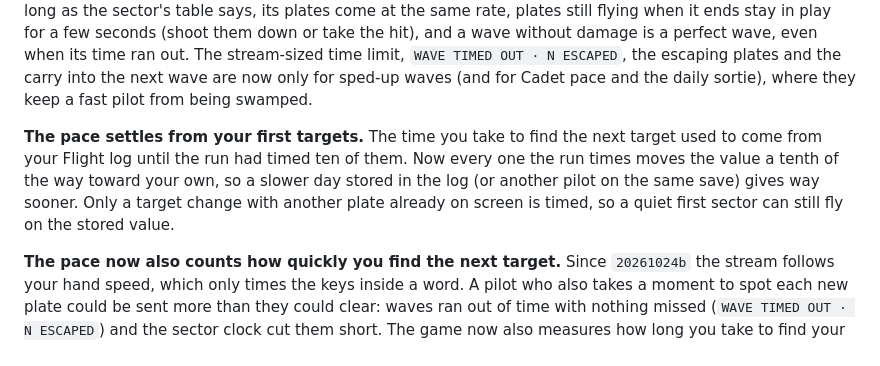
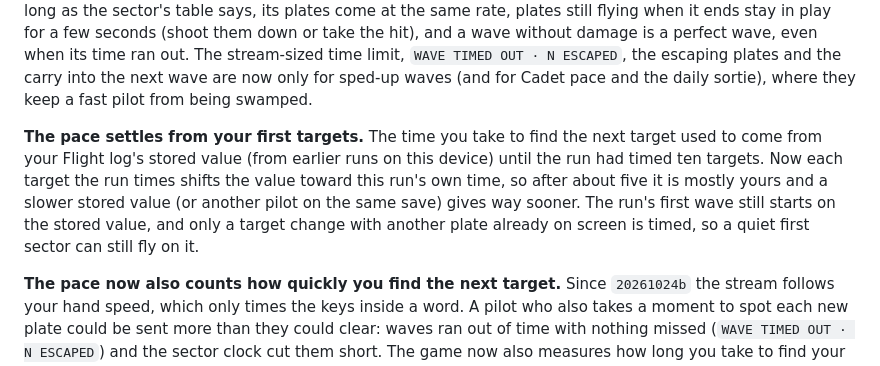
Before and after one commit to sunkencity999/typeR198x, a Markdown page: README.md, the part around the change. GitHub-like rendering.

Commit message:
docs (Z14): the changelog describes the blend as it behaves
The 20261025a changelog said every timed target now "moves the value a
tenth of the way toward your own". That is what the old rule did (the
lifetime EMA steps by alpha .1 per sample: 835 / 634 / 502 after 1 / 5
/ 9 samples from a stored 900 toward 250 ms). Z14's blend moves it about
twice as fast early on (776.5 / 442 / 275.2, t-measure-profile 16): 70 %
of the way after five samples. The paragraph now says the value shifts
toward this run's own time and is mostly the pilot's after about five,
and that the run's first wave still starts on the stored value (n = 0
at its start, the cause of the Z14 S1 miss in balance.md). "Flight log"
stays, as in the help copy and the Z12 paragraph.

Co-Authored-By: Claude Opus 5.5 <noreply@anthropic.com>

```diff
--- a/README.md
+++ b/README.md
@@ -627,9 +627,10 @@ stream-sized time limit, `WAVE TIMED OUT · N ESCAPED`, the escaping plates and
 only for sped-up waves (and for Cadet pace and the daily sortie), where they keep a fast pilot from being swamped.
 
 **The pace settles from your first targets.** The time you take to find the next target used to come from your
-Flight log until the run had timed ten of them. Now every one the run times moves the value a tenth of the way toward
-your own, so a slower day stored in the log (or another pilot on the same save) gives way sooner. Only a target change
-with another plate already on screen is timed, so a quiet first sector can still fly on the stored value.
+Flight log's stored value (from earlier runs on this device) until the run had timed ten targets. Now each target the
+run times shifts the value toward this run's own time, so after about five it is mostly yours and a slower stored
+value (or another pilot on the same save) gives way sooner. The run's first wave still starts on the stored value,
+and only a target change with another plate already on screen is timed, so a quiet first sector can still fly on it.
 
 **The pace now also counts how quickly you find the next target.** Since `20261024b` the stream follows your hand
 speed, which only times the keys inside a word. A pilot who also takes a moment to spot each new plate could be sent
```
